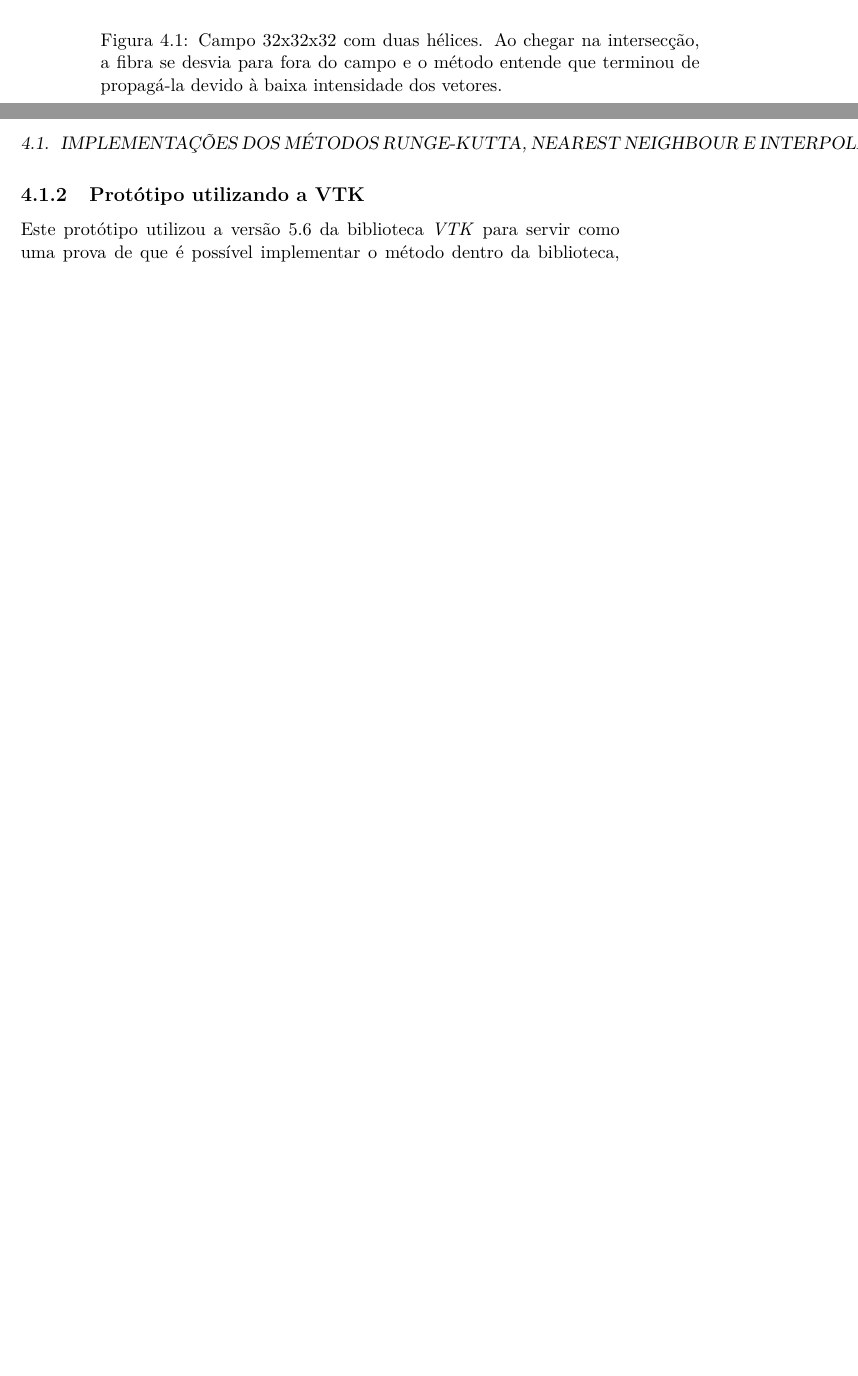
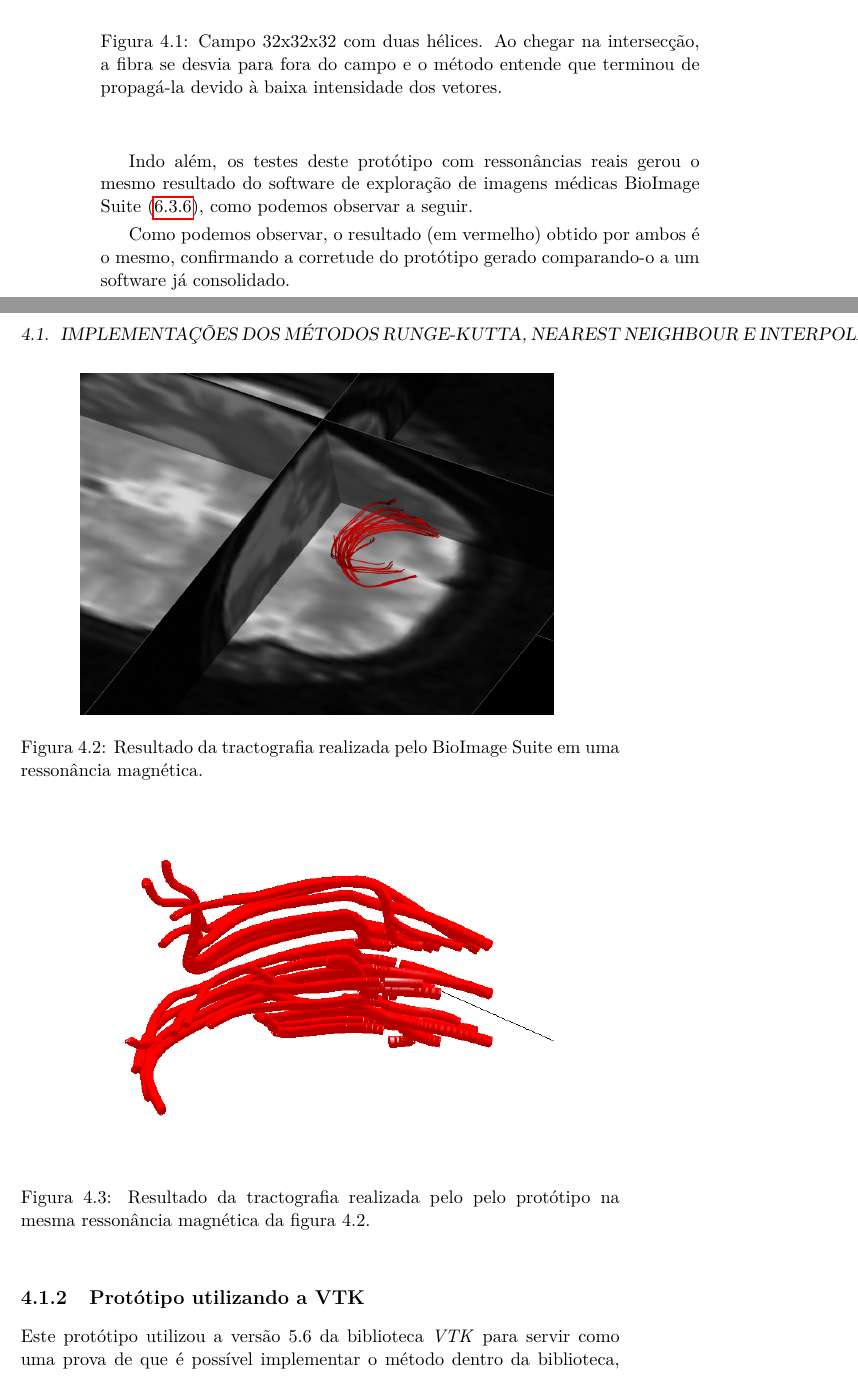
Before and after one commit to rafamanzo/runge-kutta-doc, a LaTeX thesis (monografia/main.tex, which reads monografia/resultados.tex): two parts of pages 36 and 37 of 55 before the commit and two parts of pages 36 and 37 of 57 after it, joined at a grey line, cut so that both start at the same text, the shorter picture padded with empty space. Compiled offline with pdfLaTeX.

Commit message:
Novas imagens monografia

```diff
--- a/monografia/resultados.tex
+++ b/monografia/resultados.tex
@@ -41,7 +41,26 @@ nvcc main.o input.o dataset.o fiber.o output.o cylinder.o window_manager.o scene
     \end{center}
   \end{figure}
 
-  \newpage
+  Indo além, os testes deste protótipo com ressonâncias reais gerou o mesmo resultado do software de exploração de imagens médicas BioImage Suite (\ref{bioimage}), como podemos observar a seguir.
+
+  \begin{figure}[!h]
+    \begin{center}
+      \includegraphics[width=100mm, height=72mm]{images/bioimage-dti.png}
+      \label{fig:bioimage-dti}
+      \caption{Resultado da tractografia realizada pelo BioImage Suite em uma ressonância magnética.}
+    \end{center}
+  \end{figure}
+
+  \begin{figure}[!h]
+    \begin{center}
+      \includegraphics[width=100mm, height=72mm]{images/prototype-dti.png}
+      \label{fig:prototype-dti}
+      \caption{Resultado da tractografia realizada pelo pelo protótipo na mesma ressonância magnética da figura 4.2.}
+    \end{center}
+  \end{figure}
+
+  Como podemos observar, o resultado (em vermelho) obtido por ambos é o mesmo, confirmando a corretude do protótipo gerado comparando-o a um software já consolidado.
+
   \subsection{Protótipo utilizando a VTK}
   Este protótipo utilizou a versão 5.6 da biblioteca \textit{VTK} para servir como uma prova de que é possível implementar o método dentro da biblioteca, posteriormente sendo útil para o planejamento do que deve ser feito para extende-lo em \textit{GPU} no futuro.
 
```
Also changed, not shown: monografia/atividades.tex (+2 -1 lines), monografia/bibliografia.tex (+1 -0 lines), monografia/images/bioimage-dti.png (added), monografia/images/fibraecampo-vtk.png, monografia/images/prototype-dti.png (added), monografia/resultados.tex (4 more changed lines).
